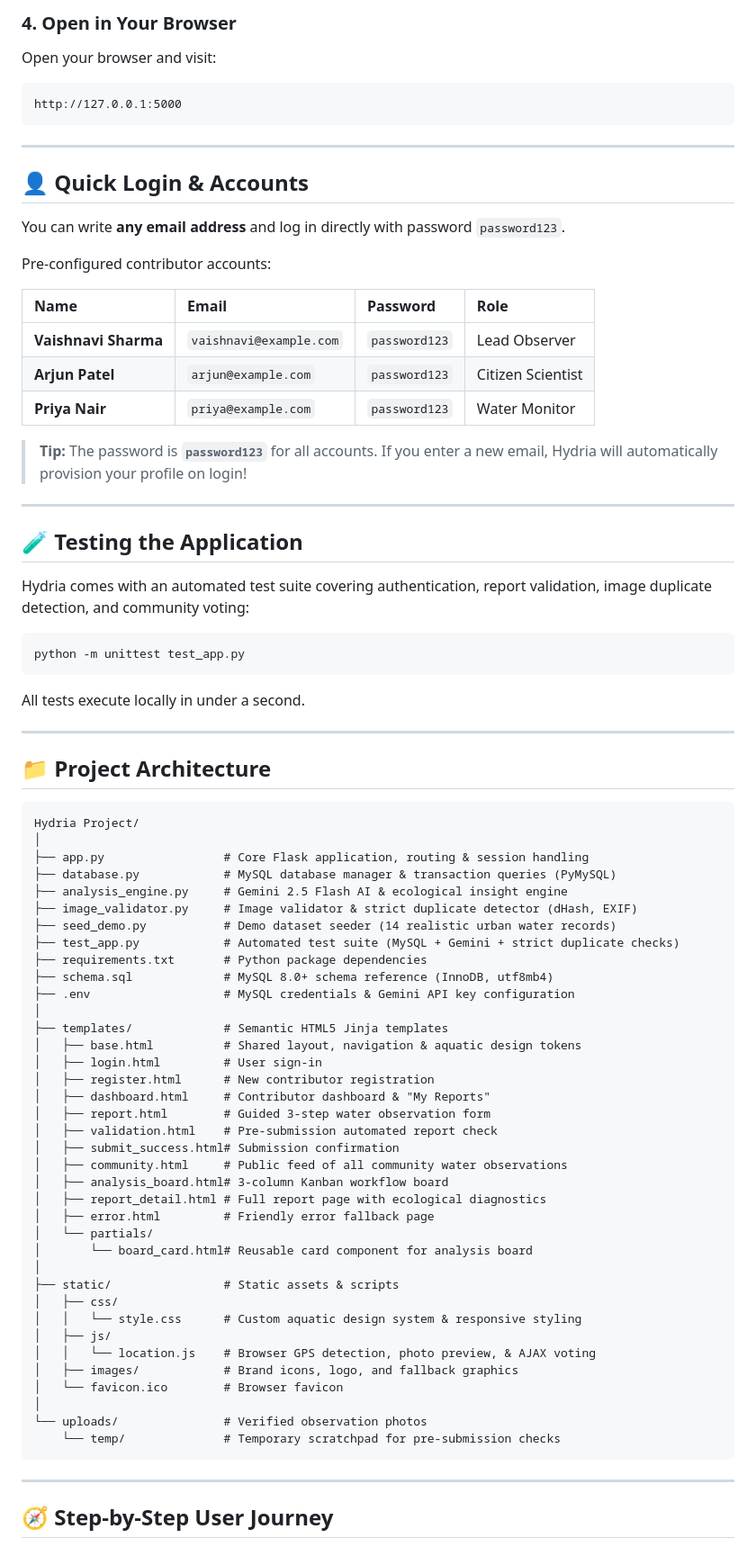
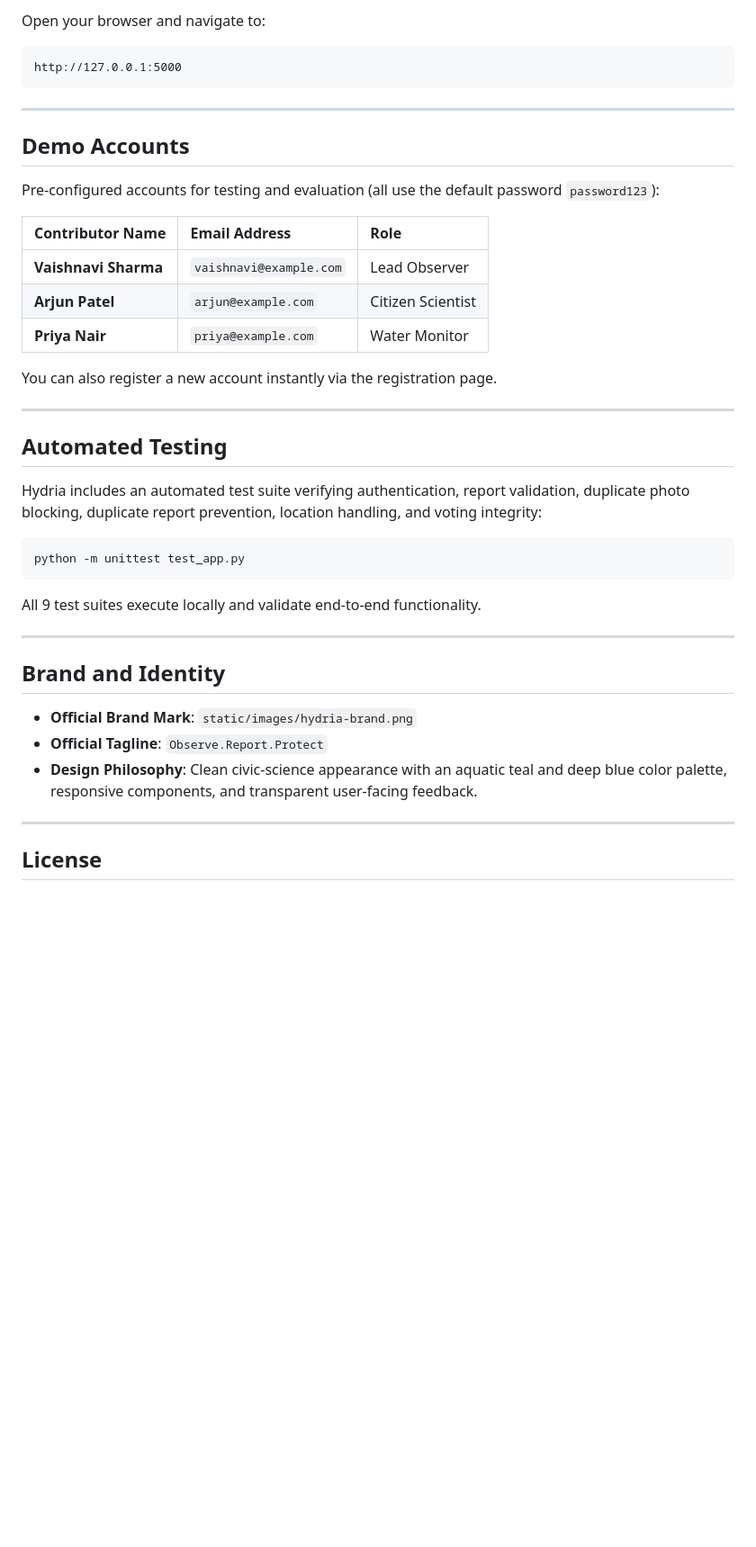
Before and after one commit to vaishnavisolanki15/Hydria-, a Markdown page: README.md, the part around one of its changes. Shown at 90% size. Drawn GitHub-style; blank space fills up the shorter version.

````diff
--- a/README.md
+++ b/README.md
@@ -106,83 +179,44 @@ When you start the app for the first time, Hydria will automatically:
 
-### 4. Open in Your Browser
-Open your browser and visit:
+Open your browser and navigate to:
 ```text
 http://127.0.0.1:5000
 ```
 
 ---
 
-## 👤 Quick Login & Accounts
+## Demo Accounts
 
-You can write **any email address** and log in directly with password `password123`.
+Pre-configured accounts for testing and evaluation (all use the default password `password123`):
 
-Pre-configured contributor accounts:
+| Contributor Name | Email Address | Role |
+| :--- | :--- | :--- |
+| **Vaishnavi Sharma** | `vaishnavi@example.com` | Lead Observer |
+| **Arjun Patel** | `arjun@example.com` | Citizen Scientist |
+| **Priya Nair** | `priya@example.com` | Water Monitor |
 
-| Name | Email | Password | Role |
-| :--- | :--- | :--- | :--- |
-| **Vaishnavi Sharma** | `vaishnavi@example.com` | `password123` | Lead Observer |
-| **Arjun Patel** | `arjun@example.com` | `password123` | Citizen Scientist |
-| **Priya Nair** | `priya@example.com` | `password123` | Water Monitor |
-
-> **Tip:** The password is **`password123`** for all accounts. If you enter a new email, Hydria will automatically provision your profile on login!
+You can also register a new account instantly via the registration page.
 
 ---
 
-## 🧪 Testing the Application
+## Automated Testing
 
-Hydria comes with an automated test suite covering authentication, report validation, image duplicate detection, and community voting:
+Hydria includes an automated test suite verifying authentication, report validation, duplicate photo blocking, duplicate report prevention, location handling, and voting integrity:
 
 ```bash
 python -m unittest test_app.py
 ```
 
-All tests execute locally in under a second.
+All 9 test suites execute locally and validate end-to-end functionality.
 
 ---
 
-## 📁 Project Architecture
+## Brand and Identity
 
-```text
-Hydria Project/
-│
-├── app.py                 # Core Flask application, routing & session handling
-├── database.py            # MySQL database manager & transaction queries (PyMySQL)
-├── analysis_engine.py     # Gemini 2.5 Flash AI & ecological insight engine
-├── image_validator.py     # Image validator & strict duplicate detector (dHash, EXIF)
-├── seed_demo.py           # Demo dataset seeder (14 realistic urban water records)
-├── test_app.py            # Automated test suite (MySQL + Gemini + strict duplicate checks)
-├── requirements.txt       # Python package dependencies
-├── schema.sql             # MySQL 8.0+ schema reference (InnoDB, utf8mb4)
-├── .env                   # MySQL credentials & Gemini API key configuration
-│
-├── templates/             # Semantic HTML5 Jinja templates
-│   ├── base.html          # Shared layout, navigation & aquatic design tokens
-│   ├── login.html         # User sign-in
-│   ├── register.html      # New contributor registration
-│   ├── dashboard.html     # Contributor dashboard & "My Reports"
-│   ├── report.html        # Guided 3-step water observation form
-│   ├── validation.html    # Pre-submission automated report check
-│   ├── submit_success.html# Submission confirmation
-│   ├── community.html     # Public feed of all community water observations
-│   ├── analysis_board.html# 3-column Kanban workflow board
-│   ├── report_detail.html # Full report page with ecological diagnostics
-│   ├── error.html         # Friendly error fallback page
-│   └── partials/
-│       └── board_card.html# Reusable card component for analysis board
-│
-├── static/                # Static assets & scripts
-│   ├── css/
-│   │   └── style.css      # Custom aquatic design system & responsive styling
-│   ├── js/
-│   │   └── location.js    # Browser GPS detection, photo preview, & AJAX voting
-│   ├── images/            # Brand icons, logo, and fallback graphics
-│   └── favicon.ico        # Browser favicon
-│
-└── uploads/               # Verified observation photos
-    └── temp/              # Temporary scratchpad for pre-submission checks
-```
+- **Official Brand Mark**: `static/images/hydria-brand.png`
+- **Official Tagline**: `Observe.Report.Protect`
+- **Design Philosophy**: Clean civic-science appearance with an aquatic teal and deep blue color palette, responsive components, and transparent user-facing feedback.
 
 ---
 
-## 🧭 Step-by-Step User Journey
+## License
 
````
Also changed, not shown: other parts of README.md (+132 -74 lines), static/images/hydria-brand.png, 16 other files.
